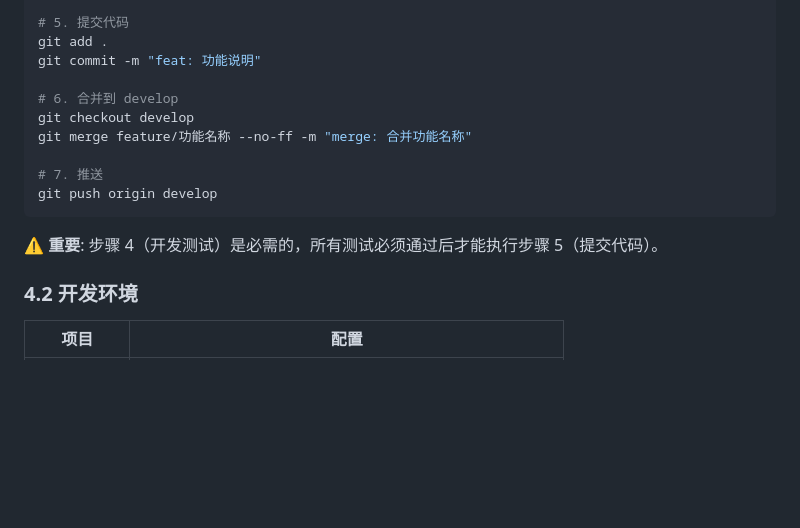
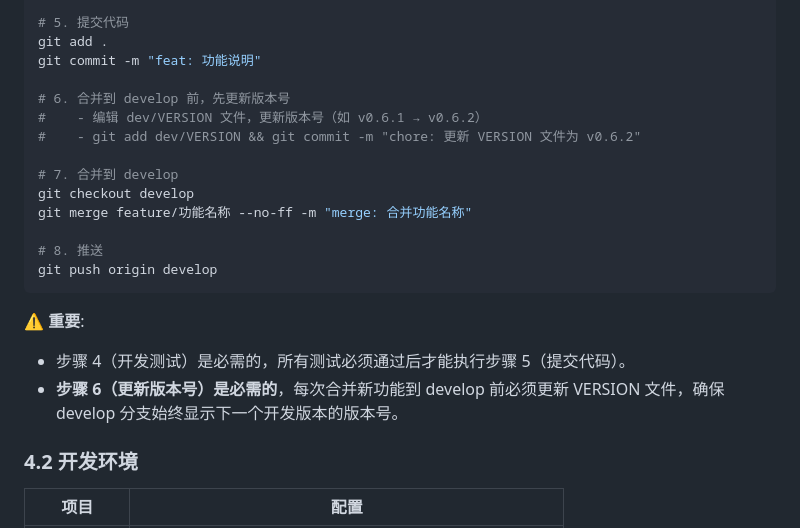
Before and after one commit to qhao007/tracker, a Markdown page: docs/dev/DEVELOPMENT_PROCESS.md, the part around the change. Drawn GitHub-style; blank space fills up the shorter version.

Commit message:
docs: 更新开发流程规范 - 合并前必须更新版本号

````diff
--- a/docs/dev/DEVELOPMENT_PROCESS.md
+++ b/docs/dev/DEVELOPMENT_PROCESS.md
@@ -196,15 +196,21 @@ git checkout -b feature/功能名称
 git add .
 git commit -m "feat: 功能说明"
 
-# 6. 合并到 develop
+# 6. 合并到 develop 前，先更新版本号
+#    - 编辑 dev/VERSION 文件，更新版本号（如 v0.6.1 → v0.6.2）
+#    - git add dev/VERSION && git commit -m "chore: 更新 VERSION 文件为 v0.6.2"
+
+# 7. 合并到 develop
 git checkout develop
 git merge feature/功能名称 --no-ff -m "merge: 合并功能名称"
 
-# 7. 推送
+# 8. 推送
 git push origin develop
 ```
 
-**⚠️ 重要**: 步骤 4（开发测试）是必需的，所有测试必须通过后才能执行步骤 5（提交代码）。
+**⚠️ 重要**:
+- 步骤 4（开发测试）是必需的，所有测试必须通过后才能执行步骤 5（提交代码）。
+- **步骤 6（更新版本号）是必需的**，每次合并新功能到 develop 前必须更新 VERSION 文件，确保 develop 分支始终显示下一个开发版本的版本号。
 
 ### 4.2 开发环境
 
````
